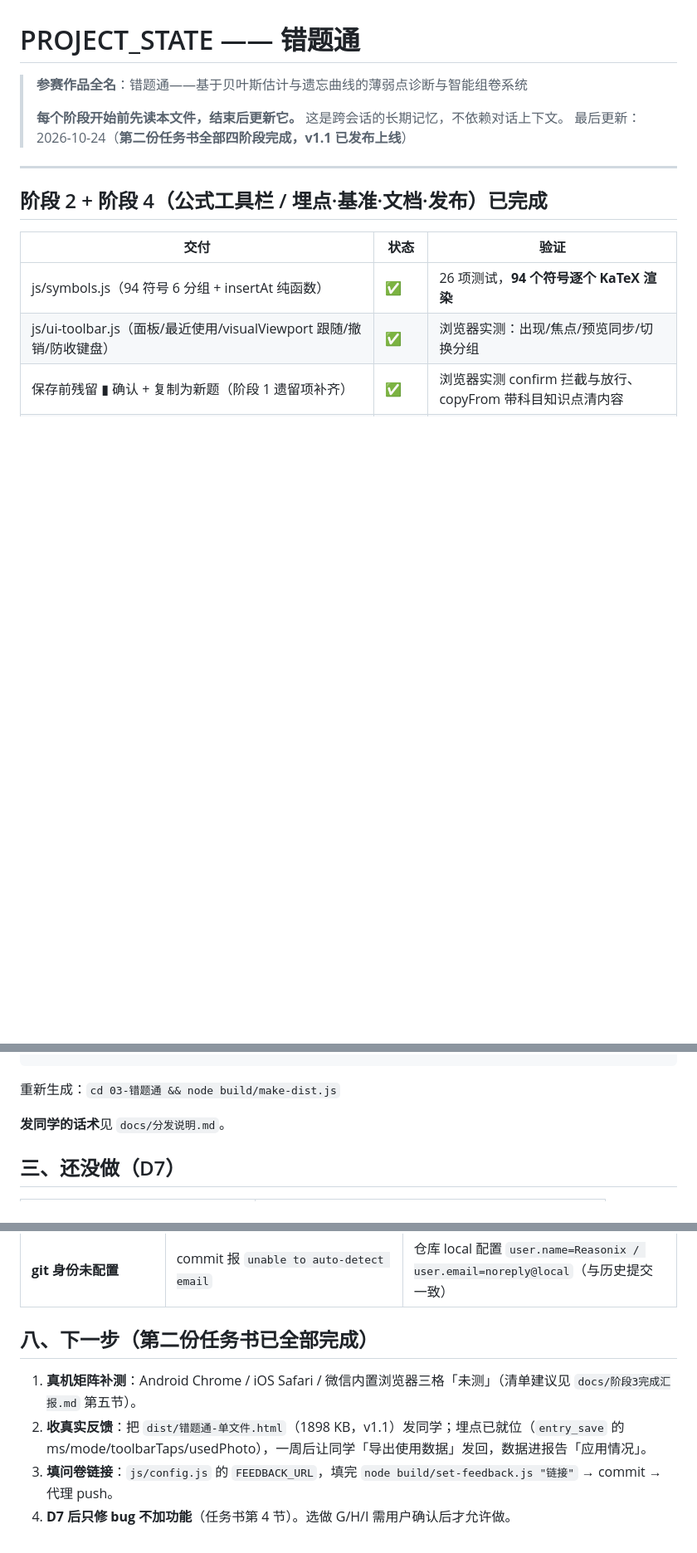
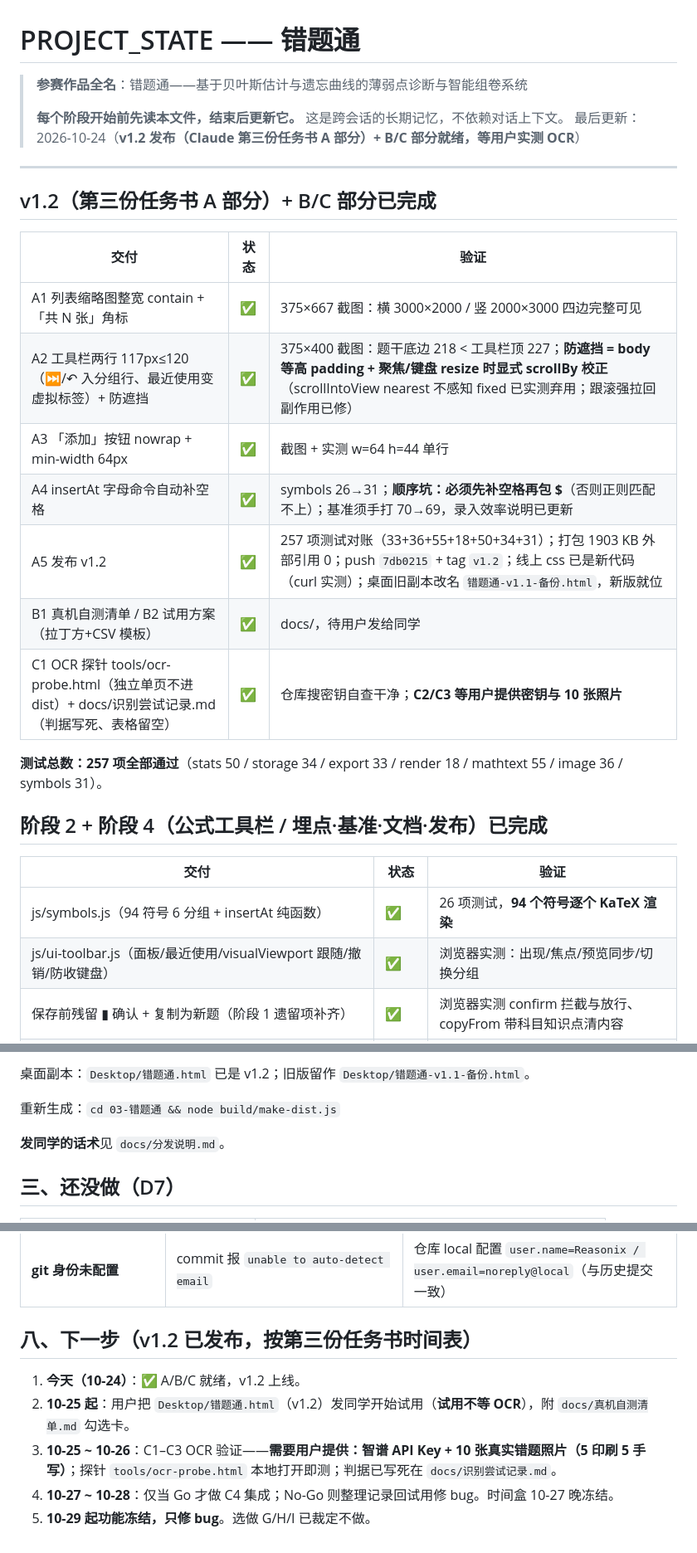
Before and after one commit to yvdaoyin-ux/cuotitong, a Markdown page: PROJECT_STATE.md, 3 parts joined by grey strips. Shown at 83% size. Drawn GitHub-style; blank space fills up the shorter version.

Commit message:
v1.2 收尾：致Claude汇报（桌面副本同步进 docs）+ PROJECT_STATE/AGENTS 状态同步（257 测试、v1.2 上线）

````diff
--- a/PROJECT_STATE.md
+++ b/PROJECT_STATE.md
@@ -3,9 +3,23 @@
 > **参赛作品全名**：错题通——基于贝叶斯估计与遗忘曲线的薄弱点诊断与智能组卷系统
 >
 > **每个阶段开始前先读本文件，结束后更新它。** 这是跨会话的长期记忆，不依赖对话上下文。
-> 最后更新：2026-10-24（**第二份任务书全部四阶段完成，v1.1 已发布上线**）
+> 最后更新：2026-10-24（**v1.2 发布（Claude 第三份任务书 A 部分）+ B/C 部分就绪，等用户实测 OCR**）
 
 ---
+
+## v1.2（第三份任务书 A 部分）+ B/C 部分已完成
+
+| 交付 | 状态 | 验证 |
+|---|---|---|
+| A1 列表缩略图整宽 contain + 「共 N 张」角标 | ✅ | 375×667 截图：横 3000×2000 / 竖 2000×3000 四边完整可见 |
+| A2 工具栏两行 117px≤120（⏭/↶ 入分组行、最近使用变虚拟标签）+ 防遮挡 | ✅ | 375×400 截图：题干底边 218 < 工具栏顶 227；**防遮挡 = body 等高 padding + 聚焦/键盘 resize 时显式 scrollBy 校正**（scrollIntoView nearest 不感知 fixed 已实测弃用；跟滚强拉回副作用已修） |
+| A3 「添加」按钮 nowrap + min-width 64px | ✅ | 截图 + 实测 w=64 h=44 单行 |
+| A4 insertAt 字母命令自动补空格 | ✅ | symbols 26→31；**顺序坑：必须先补空格再包 $**（否则正则匹配不上）；基准须手打 70→69，录入效率说明已更新 |
+| A5 发布 v1.2 | ✅ | 257 项测试对账（33+36+55+18+50+34+31）；打包 1903 KB 外部引用 0；push `7db0215` + tag `v1.2`；线上 css 已是新代码（curl 实测）；桌面旧副本改名 `错题通-v1.1-备份.html`，新版就位 |
+| B1 真机自测清单 / B2 试用方案（拉丁方+CSV 模板） | ✅ | docs/，待用户发给同学 |
+| C1 OCR 探针 tools/ocr-probe.html（独立单页不进 dist）+ docs/识别尝试记录.md（判据写死、表格留空） | ✅ | 仓库搜密钥自查干净；**C2/C3 等用户提供密钥与 10 张照片** |
+
+**测试总数：257 项全部通过**（stats 50 / storage 34 / export 33 / render 18 / mathtext 55 / image 36 / symbols 31）。
 
 ## 阶段 2 + 阶段 4（公式工具栏 / 埋点·基准·文档·发布）已完成
 
@@ -80,4 +94,6 @@
 ```
+
+桌面副本：`Desktop/错题通.html` 已是 v1.2；旧版留作 `Desktop/错题通-v1.1-备份.html`。
 
 重新生成：`cd 03-错题通 && node build/make-dist.js`
 
@@ -197,9 +213,10 @@
 | **无头 Edge 旧模式丢 URL** | `--headless` 打开的是 Edge 同步欢迎页，不是命令行里的 file:// | 必须用 `--headless=new`（与 `--user-data-dir` 叠加使用） |
 | **git 身份未配置** | commit 报 `unable to auto-detect email` | 仓库 local 配置 `user.name=Reasonix / user.email=noreply@local`（与历史提交一致） |
 
-## 八、下一步（第二份任务书已全部完成）
+## 八、下一步（v1.2 已发布，按第三份任务书时间表）
 
-1. **真机矩阵补测**：Android Chrome / iOS Safari / 微信内置浏览器三格「未测」（清单建议见 `docs/阶段3完成汇报.md` 第五节）。
-2. **收真实反馈**：把 `dist/错题通-单文件.html`（1898 KB，v1.1）发同学；埋点已就位（`entry_save` 的 ms/mode/toolbarTaps/usedPhoto），一周后让同学「导出使用数据」发回，数据进报告「应用情况」。
-3. **填问卷链接**：`js/config.js` 的 `FEEDBACK_URL`，填完 `node build/set-feedback.js "链接"` → commit → 代理 push。
-4. **D7 后只修 bug 不加功能**（任务书第 4 节）。选做 G/H/I 需用户确认后才允许做。
+1. **今天（10-24）**：✅ A/B/C 就绪，v1.2 上线。
+2. **10-25 起**：用户把 `Desktop/错题通.html`（v1.2）发同学开始试用（**试用不等 OCR**），附 `docs/真机自测清单.md` 勾选卡。
+3. **10-25 ~ 10-26**：C1–C3 OCR 验证——**需要用户提供：智谱 API Key + 10 张真实错题照片（5 印刷 5 手写）**；探针 `tools/ocr-probe.html` 本地打开即测；判据已写死在 `docs/识别尝试记录.md`。
+4. **10-27 ~ 10-28**：仅当 Go 才做 C4 集成；No-Go 则整理记录回试用修 bug。时间盒 10-27 晚冻结。
+5. **10-29 起功能冻结，只修 bug**。选做 G/H/I 已裁定不做。
````
Also changed, not shown: other parts of PROJECT_STATE.md (+2 -2 lines), AGENTS.md (+5 -5 lines), docs/致Claude的v1.2汇报.md (added, +75 -0 lines).
